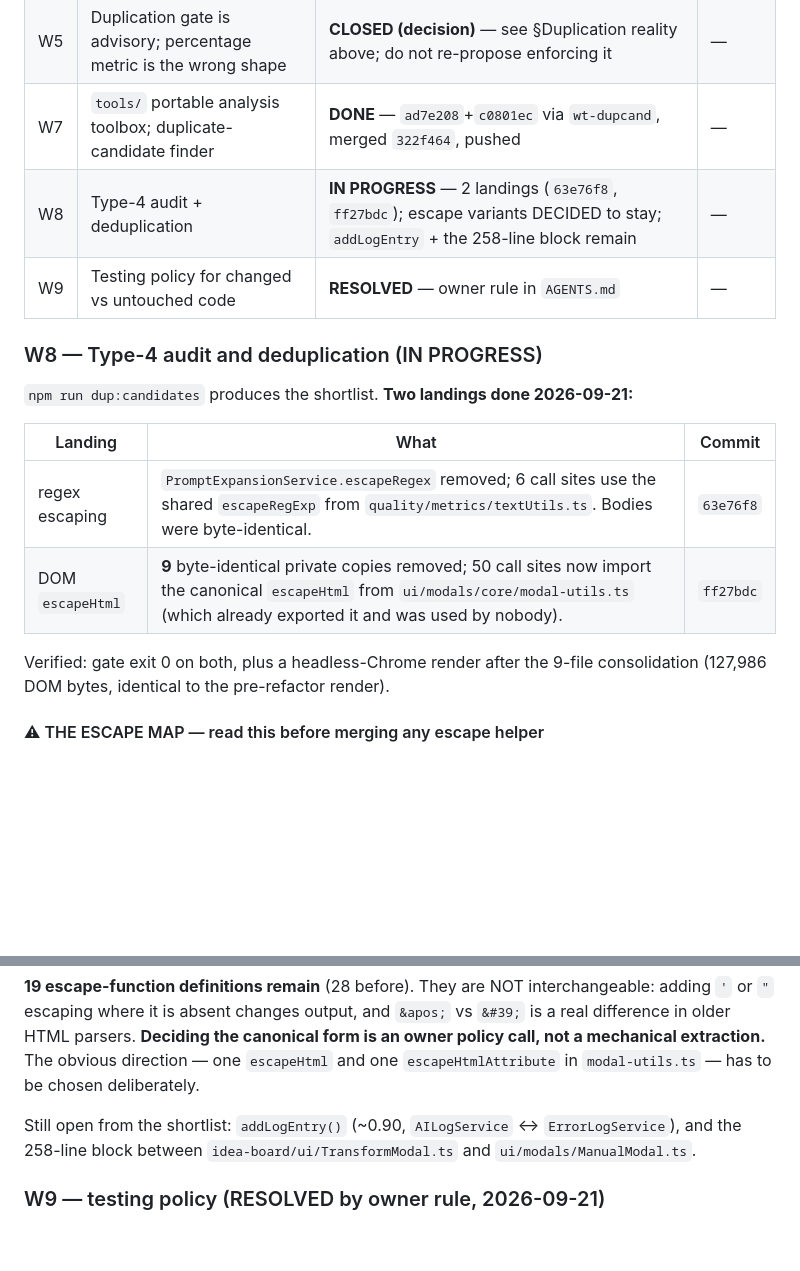
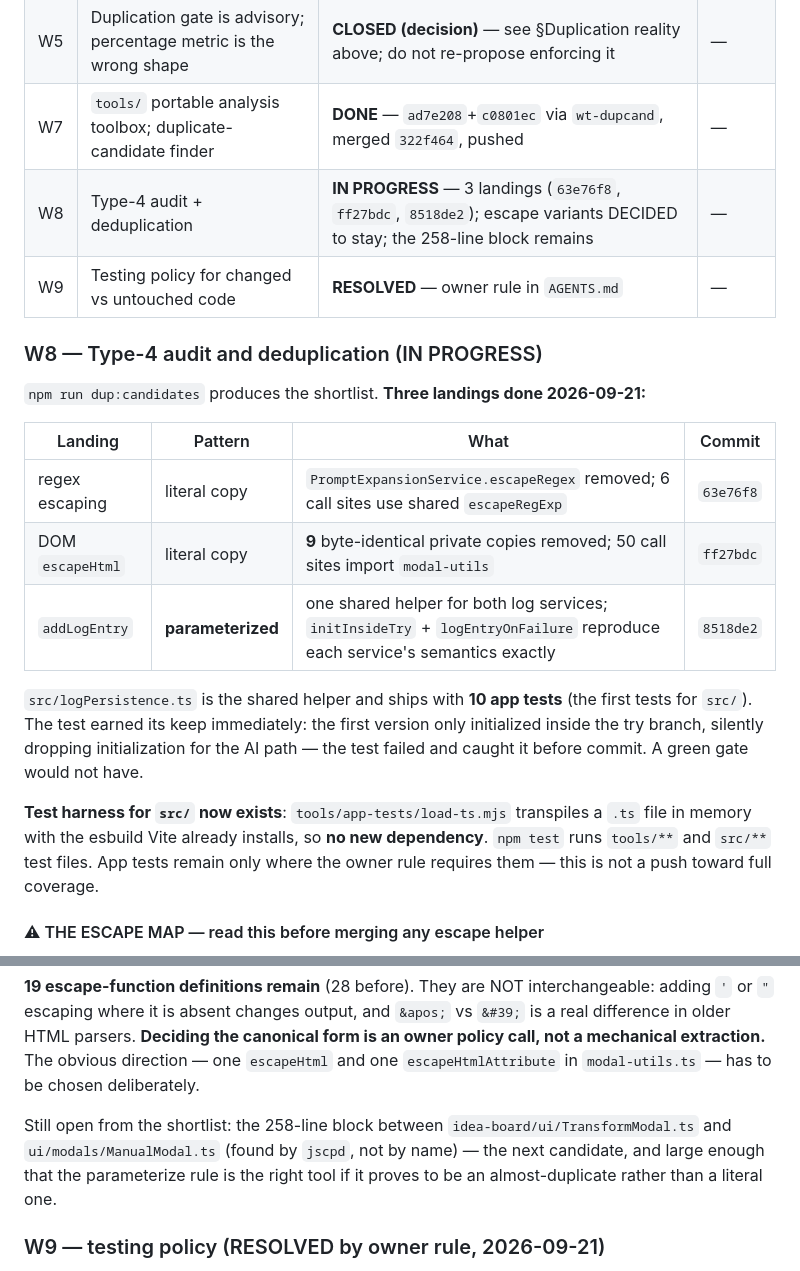
Before and after one commit to ArndRosemeier/Expert, a Markdown page: docs/ORCHESTRATION.md, 2 parts joined by grey strips. Drawn GitHub-style; blank space fills up the shorter version.

Commit message:
docs(board): W8 three landings, app test harness, next candidate
Records the parameterized addLogEntry landing, the new src test harness (no new
dependency), and that the next candidate is the 258-line TransformModal/ManualModal
block - large enough that parameterizing is the right tool if it is an
almost-duplicate rather than a literal one.

```diff
--- a/docs/ORCHESTRATION.md
+++ b/docs/ORCHESTRATION.md
@@ -166,20 +166,28 @@ Always `npm ci` (lockfile-exact) before trusting a local gate run.
 | W3 | Windows build unverified after the dependency change | **DEMOTED** — fallback path, not worth verification effort | — |
 | W5 | Duplication gate is advisory; percentage metric is the wrong shape | **CLOSED (decision)** — see §Duplication reality above; do not re-propose enforcing it | — |
 | W7 | `tools/` portable analysis toolbox; duplicate-candidate finder | **DONE** — `ad7e208`+`c0801ec` via `wt-dupcand`, merged `322f464`, pushed | — |
-| W8 | Type-4 audit + deduplication | **IN PROGRESS** — 2 landings (`63e76f8`, `ff27bdc`); escape variants DECIDED to stay; `addLogEntry` + the 258-line block remain | — |
+| W8 | Type-4 audit + deduplication | **IN PROGRESS** — 3 landings (`63e76f8`, `ff27bdc`, `8518de2`); escape variants DECIDED to stay; the 258-line block remains | — |
 | W9 | Testing policy for changed vs untouched code | **RESOLVED** — owner rule in `AGENTS.md` | — |
 
 ### W8 — Type-4 audit and deduplication (IN PROGRESS)
 
-`npm run dup:candidates` produces the shortlist. **Two landings done 2026-09-21:**
+`npm run dup:candidates` produces the shortlist. **Three landings done 2026-09-21:**
 
-| Landing | What | Commit |
-|---|---|---|
-| regex escaping | `PromptExpansionService.escapeRegex` removed; 6 call sites use the shared `escapeRegExp` from `quality/metrics/textUtils.ts`. Bodies were byte-identical. | `63e76f8` |
-| DOM `escapeHtml` | **9** byte-identical private copies removed; 50 call sites now import the canonical `escapeHtml` from `ui/modals/core/modal-utils.ts` (which already exported it and was used by nobody). | `ff27bdc` |
+| Landing | Pattern | What | Commit |
+|---|---|---|---|
+| regex escaping | literal copy | `PromptExpansionService.escapeRegex` removed; 6 call sites use shared `escapeRegExp` | `63e76f8` |
+| DOM `escapeHtml` | literal copy | **9** byte-identical private copies removed; 50 call sites import `modal-utils` | `ff27bdc` |
+| `addLogEntry` | **parameterized** | one shared helper for both log services; `initInsideTry` + `logEntryOnFailure` reproduce each service's semantics exactly | `8518de2` |
 
-Verified: gate exit 0 on both, plus a headless-Chrome render after the 9-file
-consolidation (127,986 DOM bytes, identical to the pre-refactor render).
+`src/logPersistence.ts` is the shared helper and ships with **10 app tests** (the first
+tests for `src/`). The test earned its keep immediately: the first version only
+initialized inside the try branch, silently dropping initialization for the AI path —
+the test failed and caught it before commit. A green gate would not have.
+
+**Test harness for `src/` now exists**: `tools/app-tests/load-ts.mjs` transpiles a `.ts`
+file in memory with the esbuild Vite already installs, so **no new dependency**.
+`npm test` runs `tools/**` and `src/**` test files. App tests remain only where the
+owner rule requires them — this is not a push toward full coverage.
 
 #### ⚠ THE ESCAPE MAP — read this before merging any escape helper
 
@@ -203,9 +211,10 @@ is a real difference in older HTML parsers. **Deciding the canonical form is an
 policy call, not a mechanical extraction.** The obvious direction — one `escapeHtml`
 and one `escapeHtmlAttribute` in `modal-utils.ts` — has to be chosen deliberately.
 
-Still open from the shortlist: `addLogEntry()` (~0.90, `AILogService` ↔
-`ErrorLogService`), and the 258-line block between `idea-board/ui/TransformModal.ts`
-and `ui/modals/ManualModal.ts`.
+Still open from the shortlist: the 258-line block between
+`idea-board/ui/TransformModal.ts` and `ui/modals/ManualModal.ts` (found by `jscpd`, not
+by name) — the next candidate, and large enough that the parameterize rule is the
+right tool if it proves to be an almost-duplicate rather than a literal one.
 
 ### W9 — testing policy (RESOLVED by owner rule, 2026-09-21)
 
```
